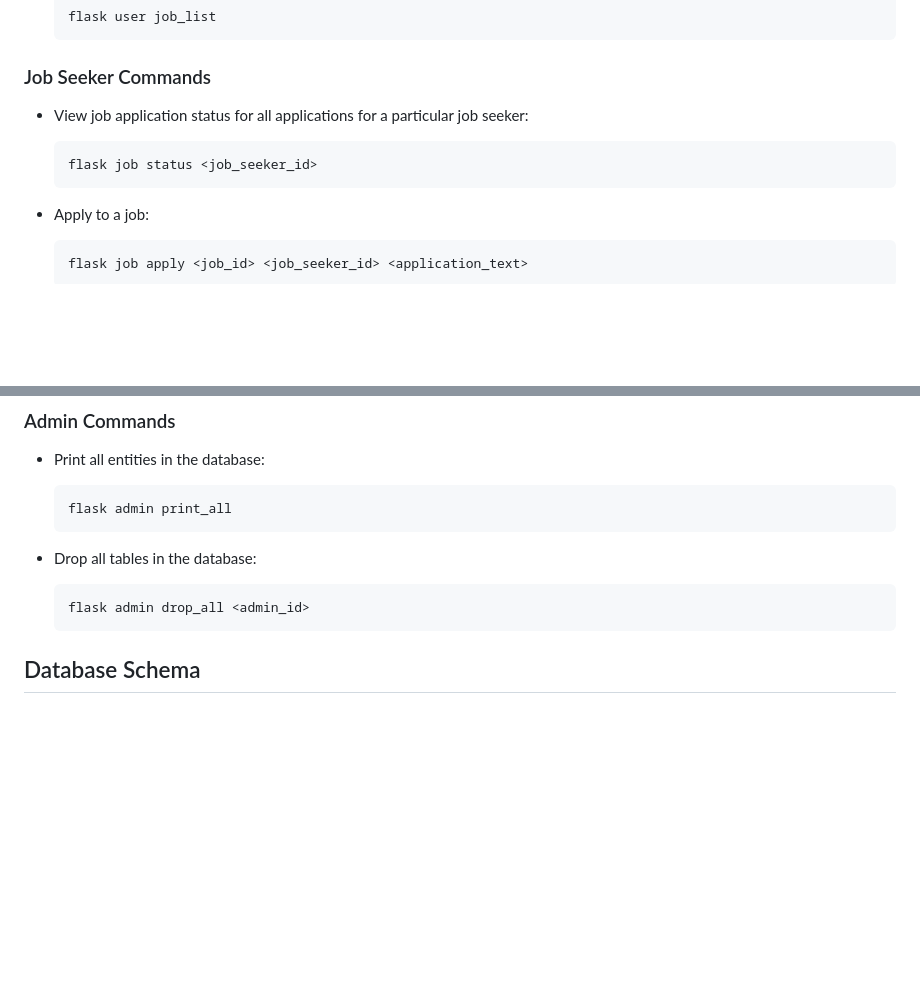
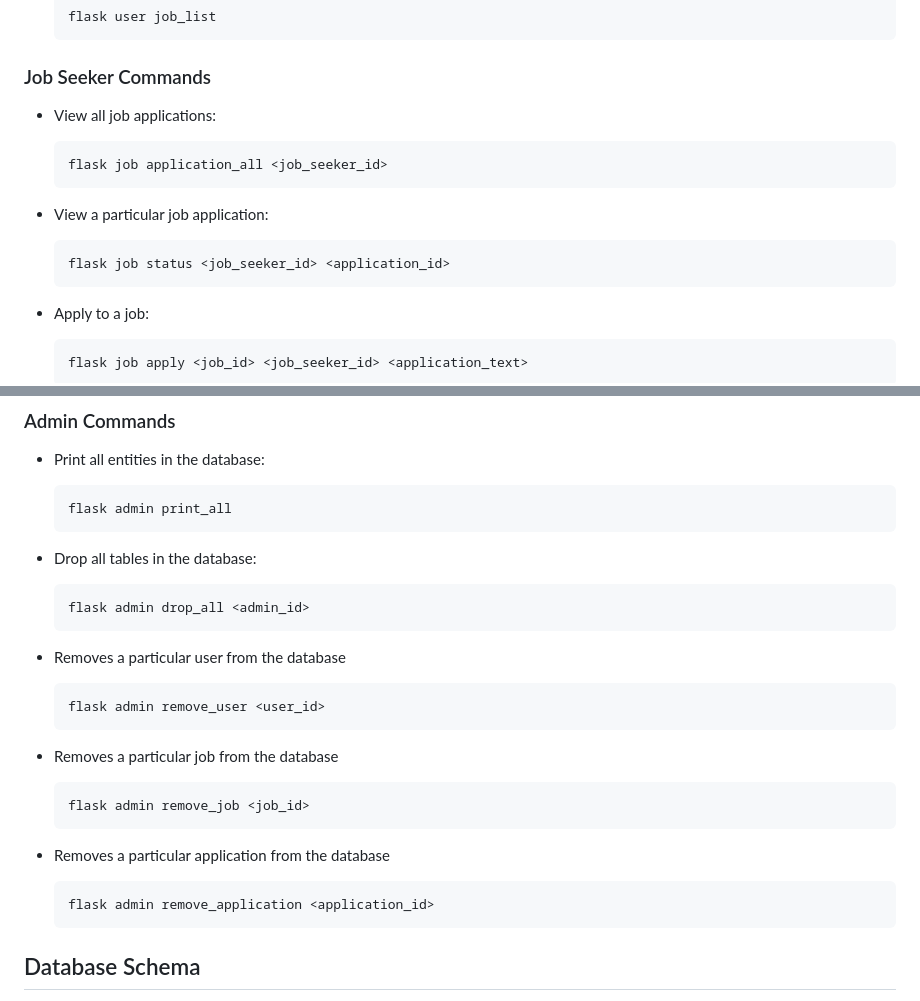
Before and after one commit to markfmyt/Job-Board, a Markdown page: readme.md, 2 parts joined by grey strips. Rendered like a GitHub page; blank space fills up the shorter version.

````diff
--- a/readme.md
+++ b/readme.md
@@ -104,9 +104,14 @@ The application provides a CLI interface for various operations. Here are the av
 
 ### Job Seeker Commands
 
-- View job application status for all applications for a particular job seeker:
+- View all job applications:
   ```
-  flask job status <job_seeker_id>
+  flask job application_all <job_seeker_id>
+  ```
+
+- View a particular job application:
+  ```
+  flask job status <job_seeker_id> <application_id>
   ```
 
 - Apply to a job:
@@ -144,6 +149,21 @@ The application provides a CLI interface for various operations. Here are the av
   flask admin drop_all <admin_id>
   ```
 
+- Removes a particular user from the database
+  ```
+  flask admin remove_user <user_id>
+  ```
+
+- Removes a particular job from the database
+  ```
+  flask admin remove_job <job_id>
+  ```
+
+- Removes a particular application from the database
+  ```
+  flask admin remove_application <application_id>
+  ```
+
 ## Database Schema
 
 The application uses SQLAlchemy with the following main models:
````
